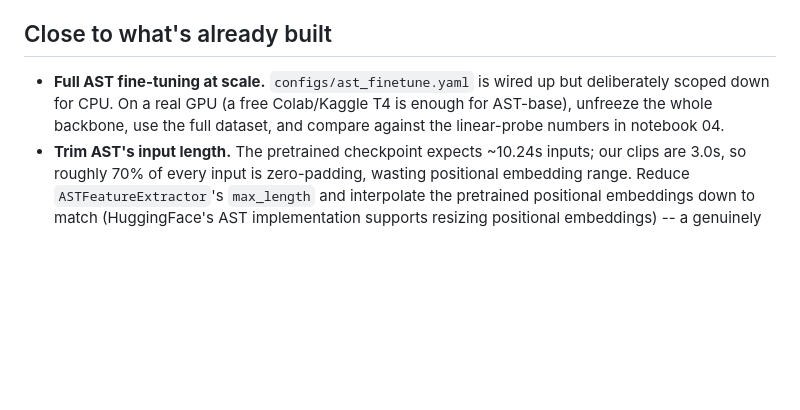
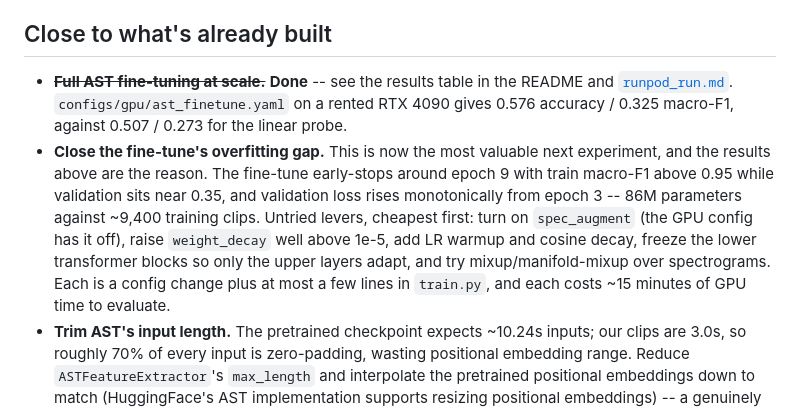
Before and after one commit to KJWesthoff/MarineMammals, a Markdown page: docs/next_steps.md, the part around the change. GitHub-like rendering; blank space fills up the shorter version.

```diff
--- a/docs/next_steps.md
+++ b/docs/next_steps.md
@@ -9,11 +9,21 @@ next" to "significant additional project":
 
 ## Close to what's already built
 
-- **Full AST fine-tuning at scale.** `configs/ast_finetune.yaml` is
-  wired up but deliberately scoped down for CPU. On a real GPU (a free
-  Colab/Kaggle T4 is enough for AST-base), unfreeze the whole backbone,
-  use the full dataset, and compare against the linear-probe numbers in
-  notebook 04.
+- ~~**Full AST fine-tuning at scale.**~~ **Done** -- see the results table
+  in the README and [`runpod_run.md`](runpod_run.md).
+  `configs/gpu/ast_finetune.yaml` on a rented RTX 4090 gives 0.576 accuracy
+  / 0.325 macro-F1, against 0.507 / 0.273 for the linear probe.
+- **Close the fine-tune's overfitting gap.** This is now the most valuable
+  next experiment, and the results above are the reason. The fine-tune
+  early-stops around epoch 9 with train macro-F1 above 0.95 while validation
+  sits near 0.35, and validation loss rises monotonically from epoch 3 --
+  86M parameters against ~9,400 training clips. Untried levers, cheapest
+  first: turn on `spec_augment` (the GPU config has it off), raise
+  `weight_decay` well above 1e-5, add LR warmup and cosine decay, freeze the
+  lower transformer blocks so only the upper layers adapt, and try
+  mixup/manifold-mixup over spectrograms. Each is a config change plus at
+  most a few lines in `train.py`, and each costs ~15 minutes of GPU time to
+  evaluate.
 - **Trim AST's input length.** The pretrained checkpoint expects
   ~10.24s inputs; our clips are 3.0s, so roughly 70% of every input is
   zero-padding, wasting positional embedding range. Reduce
```
Also changed, not shown: README.md (+37 -5 lines).
